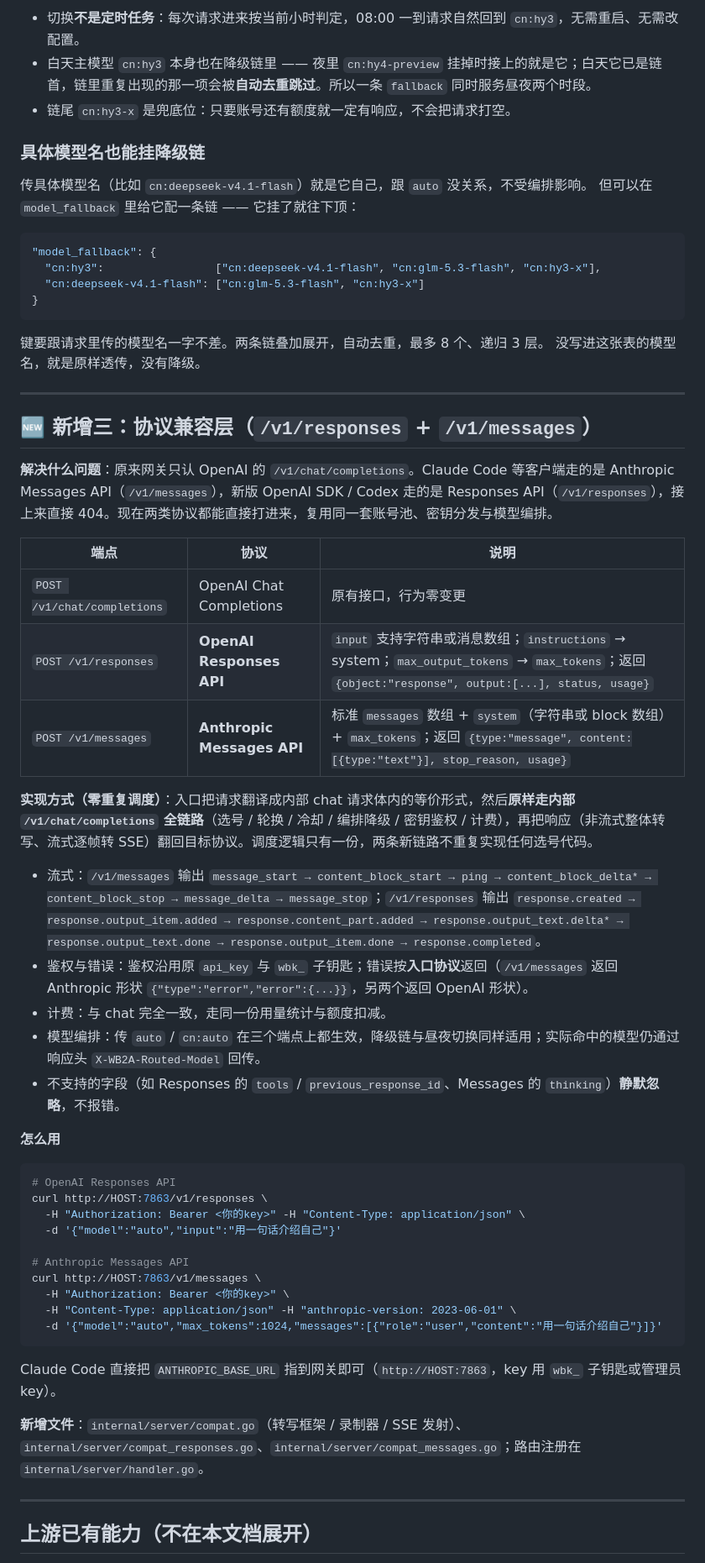
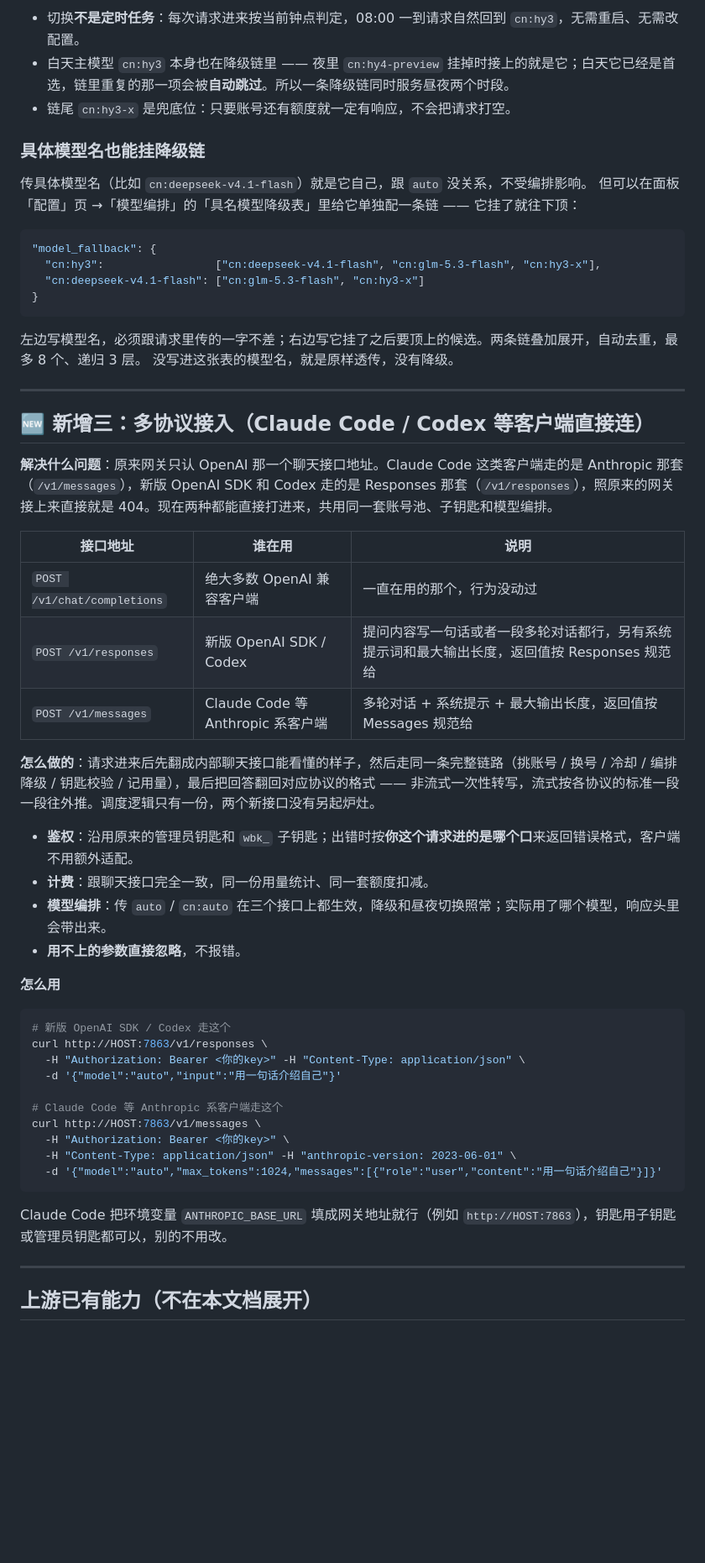
Before and after one commit to JACKY199503/workbuddy2api-panel-plus, a Markdown page: README.md, the part around one of its changes. Shown at 84% size. Rendered like a GitHub page; blank space fills up the shorter version.

````diff
--- a/README.md
+++ b/README.md
@@ -118,12 +122,12 @@ docker compose up -d
 
-- 切换**不是定时任务**：每次请求进来按当前小时判定，08:00 一到请求自然回到 `cn:hy3`，无需重启、无需改配置。
-- 白天主模型 `cn:hy3` 本身也在降级链里 —— 夜里 `cn:hy4-preview` 挂掉时接上的就是它；白天它已是链首，链里重复出现的那一项会被**自动去重跳过**。所以一条 `fallback` 同时服务昼夜两个时段。
+- 切换**不是定时任务**：每次请求进来按当前钟点判定，08:00 一到请求自然回到 `cn:hy3`，无需重启、无需改配置。
+- 白天主模型 `cn:hy3` 本身也在降级链里 —— 夜里 `cn:hy4-preview` 挂掉时接上的就是它；白天它已经是首选，链里重复的那一项会被**自动跳过**。所以一条降级链同时服务昼夜两个时段。
 - 链尾 `cn:hy3-x` 是兜底位：只要账号还有额度就一定有响应，不会把请求打空。
 
 ### 具体模型名也能挂降级链
 
 传具体模型名（比如 `cn:deepseek-v4.1-flash`）就是它自己，跟 `auto` 没关系，不受编排影响。
-但可以在 `model_fallback` 里给它配一条链 —— 它挂了就往下顶：
+但可以在面板「配置」页 →「模型编排」的「具名模型降级表」里给它单独配一条链 —— 它挂了就往下顶：
 
 ```json
 "model_fallback": {
@@ -132,49 +136,46 @@ docker compose up -d
 }
 ```
 
-键要跟请求里传的模型名一字不差。两条链叠加展开，自动去重，最多 8 个、递归 3 层。
+左边写模型名，必须跟请求里传的一字不差；右边写它挂了之后要顶上的候选。两条链叠加展开，自动去重，最多 8 个、递归 3 层。
 没写进这张表的模型名，就是原样透传，没有降级。
 
 ---
 
 <a id="protocol-compat"></a>
 
-## 🆕 新增三：协议兼容层（`/v1/responses` + `/v1/messages`）
+## 🆕 新增三：多协议接入（Claude Code / Codex 等客户端直接连）
 
-**解决什么问题**：原来网关只认 OpenAI 的 `/v1/chat/completions`。Claude Code 等客户端走的是 Anthropic Messages API（`/v1/messages`），新版 OpenAI SDK / Codex 走的是 Responses API（`/v1/responses`），接上来直接 404。现在两类协议都能直接打进来，复用同一套账号池、密钥分发与模型编排。
+**解决什么问题**：原来网关只认 OpenAI 那一个聊天接口地址。Claude Code 这类客户端走的是 Anthropic 那套（`/v1/messages`），新版 OpenAI SDK 和 Codex 走的是 Responses 那套（`/v1/responses`），照原来的网关接上来直接就是 404。现在两种都能直接打进来，共用同一套账号池、子钥匙和模型编排。
 
-| 端点 | 协议 | 说明 |
+| 接口地址 | 谁在用 | 说明 |
 |---|---|---|
-| `POST /v1/chat/completions` | OpenAI Chat Completions | 原有接口，行为零变更 |
-| `POST /v1/responses` | **OpenAI Responses API** | `input` 支持字符串或消息数组；`instructions` → system；`max_output_tokens` → `max_tokens`；返回 `{object:"response", output:[...], status, usage}` |
-| `POST /v1/messages` | **Anthropic Messages API** | 标准 `messages` 数组 + `system`（字符串或 block 数组）+ `max_tokens`；返回 `{type:"message", content:[{type:"text"}], stop_reason, usage}` |
+| `POST /v1/chat/completions` | 绝大多数 OpenAI 兼容客户端 | 一直在用的那个，行为没动过 |
+| `POST /v1/responses` | 新版 OpenAI SDK / Codex | 提问内容写一句话或者一段多轮对话都行，另有系统提示词和最大输出长度，返回值按 Responses 规范给 |
+| `POST /v1/messages` | Claude Code 等 Anthropic 系客户端 | 多轮对话 + 系统提示 + 最大输出长度，返回值按 Messages 规范给 |
 
-**实现方式（零重复调度）**：入口把请求翻译成内部 chat 请求体内的等价形式，然后**原样走内部 `/v1/chat/completions` 全链路**（选号 / 轮换 / 冷却 / 编排降级 / 密钥鉴权 / 计费），再把响应（非流式整体转写、流式逐帧转 SSE）翻回目标协议。调度逻辑只有一份，两条新链路不重复实现任何选号代码。
+**怎么做的**：请求进来后先翻成内部聊天接口能看懂的样子，然后走同一条完整链路（挑账号 / 换号 / 冷却 / 编排降级 / 钥匙校验 / 记用量），最后把回答翻回对应协议的格式 —— 非流式一次性转写，流式按各协议的标准一段一段往外推。调度逻辑只有一份，两个新接口没有另起炉灶。
 
-- 流式：`/v1/messages` 输出 `message_start → content_block_start → ping → content_block_delta* → content_block_stop → message_delta → message_stop`；`/v1/responses` 输出 `response.created → response.output_item.added → response.content_part.added → response.output_text.delta* → response.output_text.done → response.output_item.done → response.completed`。
-- 鉴权与错误：鉴权沿用原 `api_key` 与 `wbk_` 子钥匙；错误按**入口协议**返回（`/v1/messages` 返回 Anthropic 形状 `{"type":"error","error":{...}}`，另两个返回 OpenAI 形状）。
-- 计费：与 chat 完全一致，走同一份用量统计与额度扣减。
-- 模型编排：传 `auto` / `cn:auto` 在三个端点上都生效，降级链与昼夜切换同样适用；实际命中的模型仍通过响应头 `X-WB2A-Routed-Model` 回传。
-- 不支持的字段（如 Responses 的 `tools` / `previous_response_id`、Messages 的 `thinking`）**静默忽略**，不报错。
+- **鉴权**：沿用原来的管理员钥匙和 `wbk_` 子钥匙；出错时按**你这个请求进的是哪个口**来返回错误格式，客户端不用额外适配。
+- **计费**：跟聊天接口完全一致，同一份用量统计、同一套额度扣减。
+- **模型编排**：传 `auto` / `cn:auto` 在三个接口上都生效，降级和昼夜切换照常；实际用了哪个模型，响应头里会带出来。
+- **用不上的参数直接忽略**，不报错。
 
 **怎么用**
 
 ```bash
-# OpenAI Responses API
+# 新版 OpenAI SDK / Codex 走这个
 curl http://HOST:7863/v1/responses \
   -H "Authorization: Bearer <你的key>" -H "Content-Type: application/json" \
   -d '{"model":"auto","input":"用一句话介绍自己"}'
 
-# Anthropic Messages API
+# Claude Code 等 Anthropic 系客户端走这个
 curl http://HOST:7863/v1/messages \
   -H "Authorization: Bearer <你的key>" \
   -H "Content-Type: application/json" -H "anthropic-version: 2023-06-01" \
   -d '{"model":"auto","max_tokens":1024,"messages":[{"role":"user","content":"用一句话介绍自己"}]}'
 ```
 
-Claude Code 直接把 `ANTHROPIC_BASE_URL` 指到网关即可（`http://HOST:7863`，key 用 `wbk_` 子钥匙或管理员 key）。
-
-**新增文件**：`internal/server/compat.go`（转写框架 / 录制器 / SSE 发射）、`internal/server/compat_responses.go`、`internal/server/compat_messages.go`；路由注册在 `internal/server/handler.go`。
+Claude Code 把环境变量 `ANTHROPIC_BASE_URL` 填成网关地址就行（例如 `http://HOST:7863`），钥匙用子钥匙或管理员钥匙都可以，别的不用改。
 
 ---
 
````
Also changed, not shown: other parts of README.md (+36 -32 lines).
